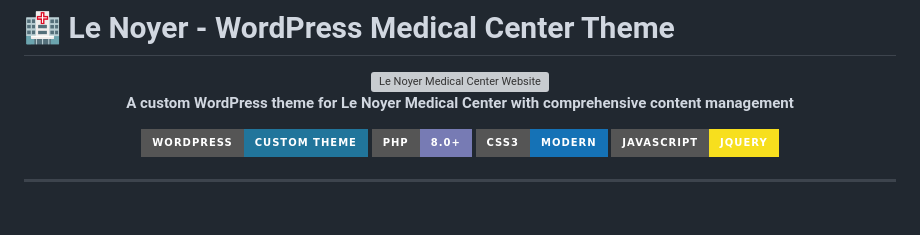
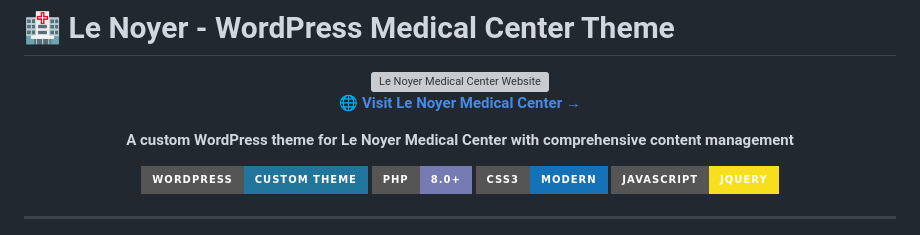
Before and after one commit to OliWebDevO/WP-Maison-M-dicale-Le-Noyer-, a Markdown page: README.md, the part around the change. Drawn GitHub-style; badges without logos; grey boxes are pictures that could not be loaded.

Commit message:
Link to website in readme

```diff
--- a/README.md
+++ b/README.md
@@ -2,6 +2,8 @@
 
 <div align="center">
   <img src="assets/img/lenoyerentre.png" alt="Le Noyer Medical Center Website" width="600" />
+
+  **🌐 [Visit Le Noyer Medical Center →](https://lenoyer.be)**
 
   **A custom WordPress theme for Le Noyer Medical Center with comprehensive content management**
 
```
